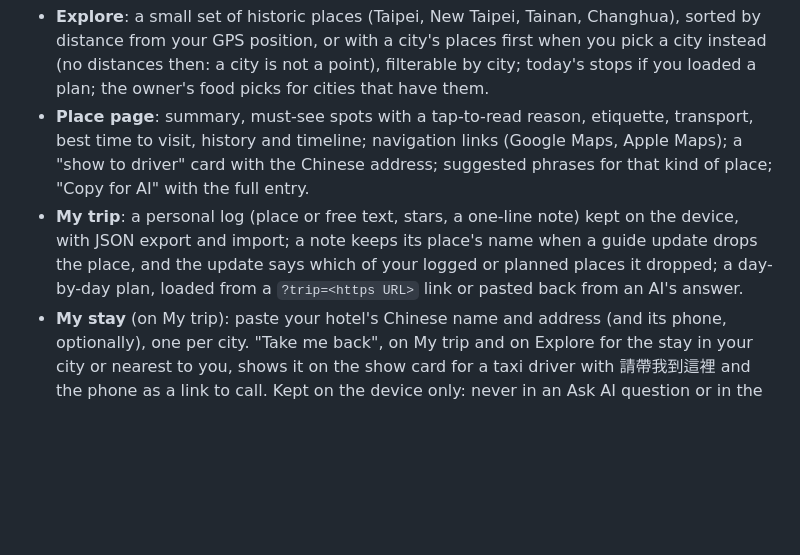
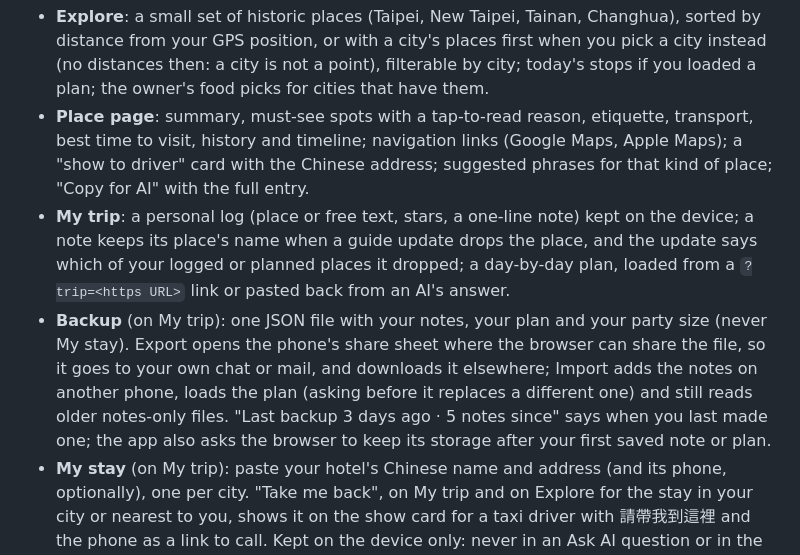
Before and after one commit to WangWeiCheng-TJ/Taiwan-Guidebook, a Markdown page: README.md, the part around the change. Rendered like a GitHub page; blank space fills up the shorter version.

Commit message:
docs: SPEC, README and the backlog describe the full backup
Co-Authored-By: Claude Opus 5.5 <noreply@anthropic.com>

```diff
--- a/README.md
+++ b/README.md
@@ -10,7 +10,8 @@ The app (`app/`) works offline once loaded and can be installed from the browser
 
 - **Explore**: a small set of historic places (Taipei, New Taipei, Tainan, Changhua), sorted by distance from your GPS position, or with a city's places first when you pick a city instead (no distances then: a city is not a point), filterable by city; today's stops if you loaded a plan; the owner's food picks for cities that have them.
 - **Place page**: summary, must-see spots with a tap-to-read reason, etiquette, transport, best time to visit, history and timeline; navigation links (Google Maps, Apple Maps); a "show to driver" card with the Chinese address; suggested phrases for that kind of place; "Copy for AI" with the full entry.
-- **My trip**: a personal log (place or free text, stars, a one-line note) kept on the device, with JSON export and import; a note keeps its place's name when a guide update drops the place, and the update says which of your logged or planned places it dropped; a day-by-day plan, loaded from a `?trip=<https URL>` link or pasted back from an AI's answer.
+- **My trip**: a personal log (place or free text, stars, a one-line note) kept on the device; a note keeps its place's name when a guide update drops the place, and the update says which of your logged or planned places it dropped; a day-by-day plan, loaded from a `?trip=<https URL>` link or pasted back from an AI's answer.
+- **Backup** (on My trip): one JSON file with your notes, your plan and your party size (never My stay). Export opens the phone's share sheet where the browser can share the file, so it goes to your own chat or mail, and downloads it elsewhere; Import adds the notes on another phone, loads the plan (asking before it replaces a different one) and still reads older notes-only files. "Last backup 3 days ago · 5 notes since" says when you last made one; the app also asks the browser to keep its storage after your first saved note or plan.
 - **My stay** (on My trip): paste your hotel's Chinese name and address (and its phone, optionally), one per city. "Take me back", on My trip and on Explore for the stay in your city or nearest to you, shows it on the show card for a taxi driver with 請帶我到這裡 and the phone as a link to call. Kept on the device only: never in an Ask AI question or in the export.
 - **Ask AI**: builds a prompt from nearby places (or the places of the city you picked, or an area you plan to visit, typed in English or Chinese), your log, your plan, the food picks and, once you set it, how many of you there are, and copies it for the AI chat of your choice. No API key, no account.
 - **Ask AI about a photo** (in Ask AI, and "Ask AI about the menu" on a food pick): pick what the photo shows (a menu, a sign or notice, a departure board or timetable, a ticket machine or form, a food label) and copy a question that asks for exactly what helps there, such as every dish in Chinese and English with pork, beef, seafood, offal, blood and peanuts flagged, an order for your party with a cost estimate and the Chinese to point at, or which train to take to your next planned stop. You attach the photo in your AI chat; the app never sees it and makes no claims about food itself.
```
Also changed, not shown: docs/BACKLOG.md (+1 -0 lines), docs/SPEC.md (+6 -5 lines).
